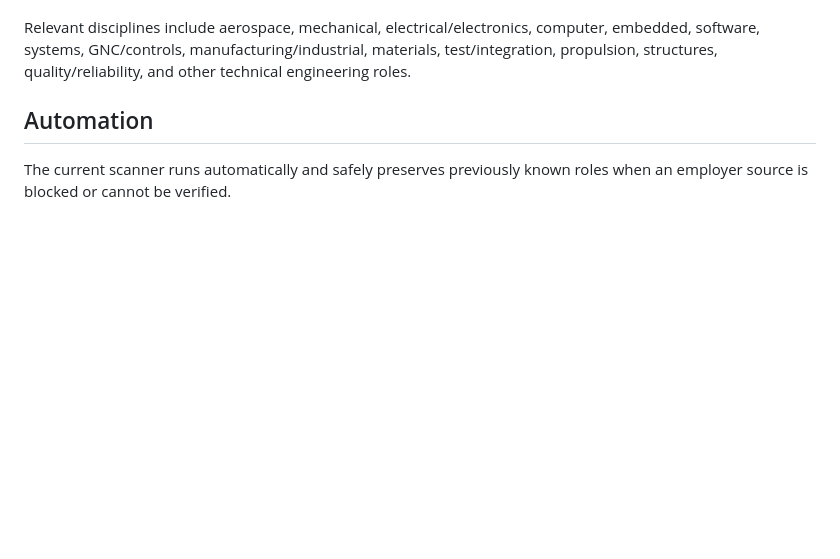
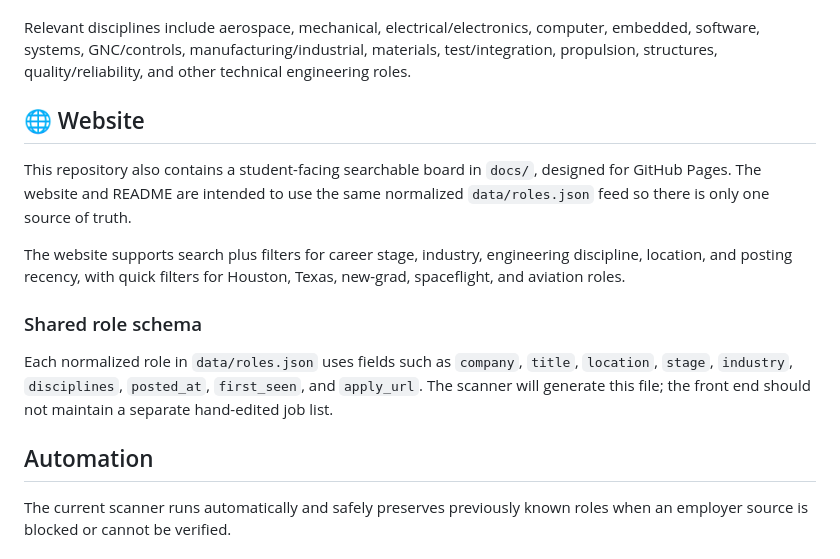
Before and after one commit to renee-makes-things/AIAA-UH-internships, a Markdown page: README.md, the part around the change. GitHub-like rendering; blank space fills up the shorter version.

Commit message:
Document shared website and tracker data architecture

```diff
--- a/README.md
+++ b/README.md
@@ -36,6 +36,16 @@ The tracker covers opportunities across these AIAA UH interest areas:
 - 🔬 **Government & Research** — NASA, national labs, R&D
 
 Relevant disciplines include aerospace, mechanical, electrical/electronics, computer, embedded, software, systems, GNC/controls, manufacturing/industrial, materials, test/integration, propulsion, structures, quality/reliability, and other technical engineering roles.
+
+## 🌐 Website
+
+This repository also contains a student-facing searchable board in `docs/`, designed for GitHub Pages. The website and README are intended to use the same normalized `data/roles.json` feed so there is only one source of truth.
+
+The website supports search plus filters for career stage, industry, engineering discipline, location, and posting recency, with quick filters for Houston, Texas, new-grad, spaceflight, and aviation roles.
+
+### Shared role schema
+
+Each normalized role in `data/roles.json` uses fields such as `company`, `title`, `location`, `stage`, `industry`, `disciplines`, `posted_at`, `first_seen`, and `apply_url`. The scanner will generate this file; the front end should not maintain a separate hand-edited job list.
 
 ## Automation
 
```
